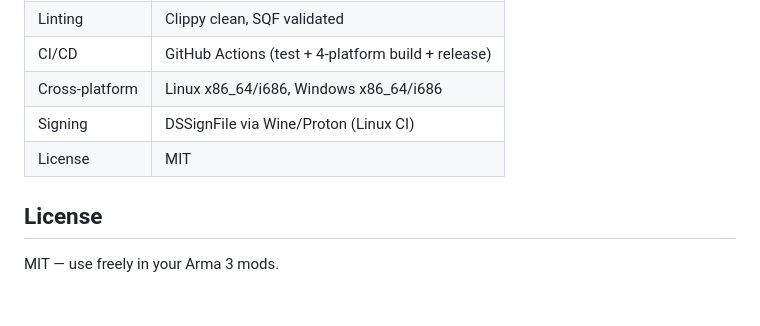
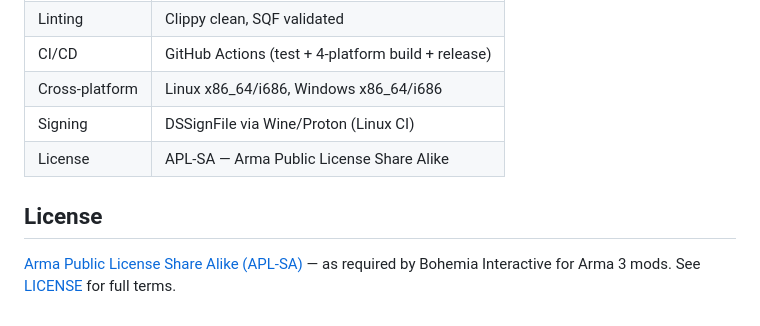
Before and after one commit to lErrorl404l/A3SQL, a Markdown page: README.md, the part around the change. Drawn GitHub-style.

Commit message:
Fix README license: MIT→APL-SA (Arma Public License Share Alike)

```diff
--- a/README.md
+++ b/README.md
@@ -102,8 +102,9 @@ a3sql/
 | CI/CD | GitHub Actions (test + 4-platform build + release) |
 | Cross-platform | Linux x86_64/i686, Windows x86_64/i686 |
 | Signing | DSSignFile via Wine/Proton (Linux CI) |
-| License | MIT |
+| License | APL-SA — Arma Public License Share Alike |
 
 ## License
 
-MIT — use freely in your Arma 3 mods.
+[Arma Public License Share Alike (APL-SA)](LICENSE) — as required by Bohemia Interactive for
+Arma 3 mods. See [LICENSE](LICENSE) for full terms.
```
